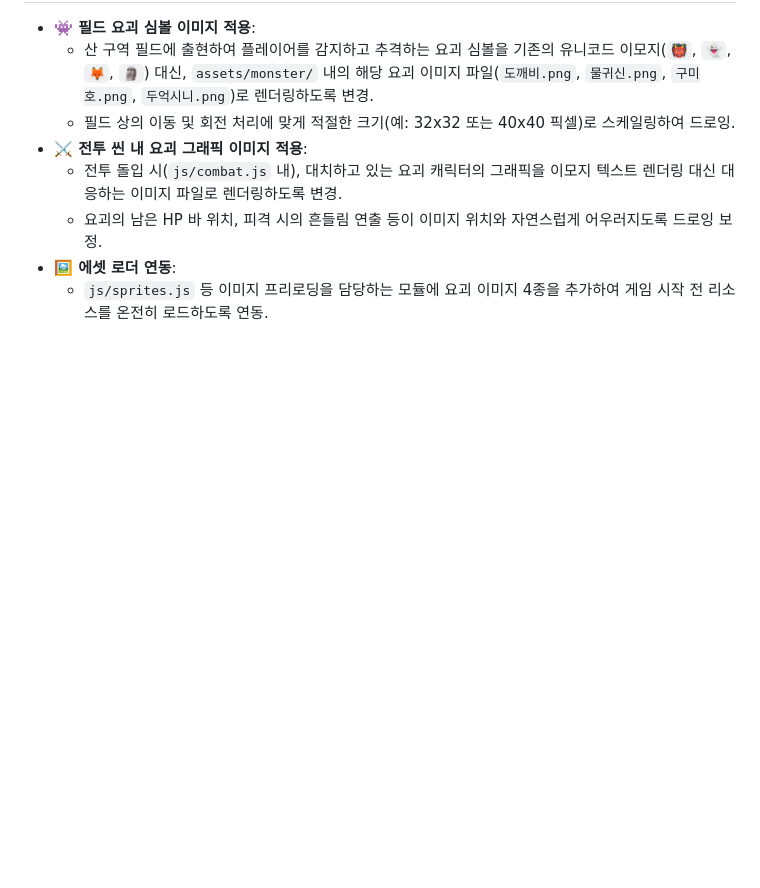
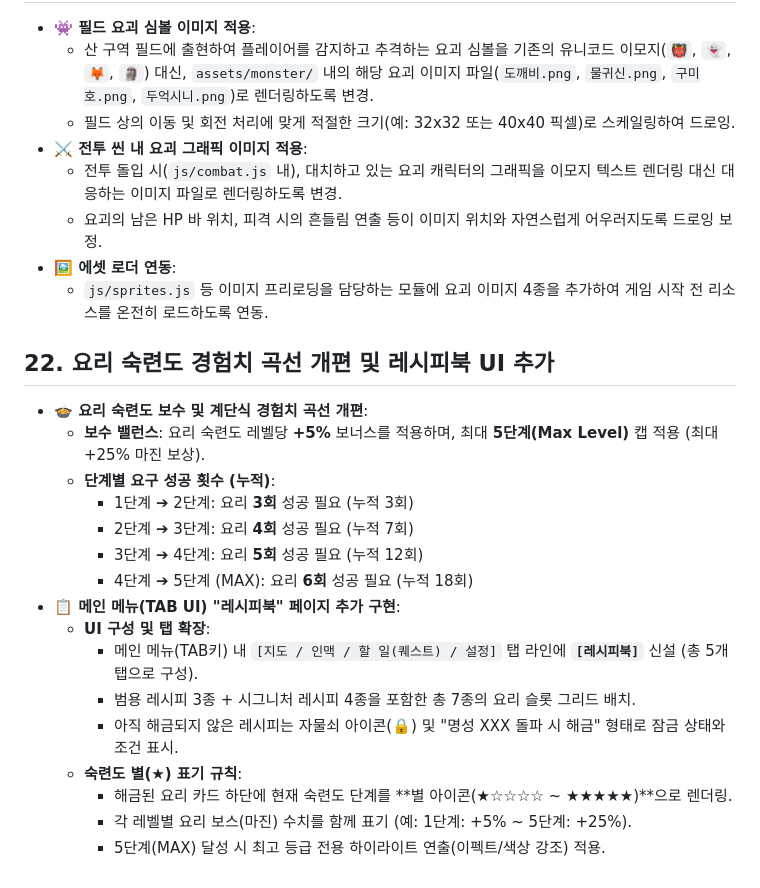
Before and after one commit to Hi-Berry/Namul, a Markdown page: docs/ToDo/구현할_목록.md, the part around the change. Drawn GitHub-style; blank space fills up the shorter version.

Commit message:
docs: To-Do 리스트에 요리 숙련도 경험치 곡선 및 레시피북 UI 추가 항목 추가

```diff
--- a/docs/ToDo/구현할_목록.md
+++ b/docs/ToDo/구현할_목록.md
@@ -81,3 +81,21 @@
   * 요괴의 남은 HP 바 위치, 피격 시의 흔들림 연출 등이 이미지 위치와 자연스럽게 어우러지도록 드로잉 보정.
 * **🖼️ 에셋 로더 연동**:
   * `js/sprites.js` 등 이미지 프리로딩을 담당하는 모듈에 요괴 이미지 4종을 추가하여 게임 시작 전 리소스를 온전히 로드하도록 연동.
+
+## 22. 요리 숙련도 경험치 곡선 개편 및 레시피북 UI 추가
+* **🍲 요리 숙련도 보수 및 계단식 경험치 곡선 개편**:
+  * **보수 밸런스**: 요리 숙련도 레벨당 **+5%** 보너스를 적용하며, 최대 **5단계(Max Level)** 캡 적용 (최대 +25% 마진 보상).
+  * **단계별 요구 성공 횟수 (누적)**:
+    * 1단계 ➔ 2단계: 요리 **3회** 성공 필요 (누적 3회)
+    * 2단계 ➔ 3단계: 요리 **4회** 성공 필요 (누적 7회)
+    * 3단계 ➔ 4단계: 요리 **5회** 성공 필요 (누적 12회)
+    * 4단계 ➔ 5단계 (MAX): 요리 **6회** 성공 필요 (누적 18회)
+* **📋 메인 메뉴(TAB UI) "레시피북" 페이지 추가 구현**:
+  * **UI 구성 및 탭 확장**:
+    * 메인 메뉴(TAB키) 내 `[지도 / 인맥 / 할 일(퀘스트) / 설정]` 탭 라인에 **`[레시피북]`** 신설 (총 5개 탭으로 구성).
+    * 범용 레시피 3종 + 시그니처 레시피 4종을 포함한 총 7종의 요리 슬롯 그리드 배치.
+    * 아직 해금되지 않은 레시피는 자물쇠 아이콘(🔒) 및 "명성 XXX 돌파 시 해금" 형태로 잠금 상태와 조건 표시.
+  * **숙련도 별(★) 표기 규칙**:
+    * 해금된 요리 카드 하단에 현재 숙련도 단계를 **별 아이콘(★☆☆☆☆ ~ ★★★★★)**으로 렌더링.
+    * 각 레벨별 요리 보스(마진) 수치를 함께 표기 (예: 1단계: +5% ~ 5단계: +25%).
+    * 5단계(MAX) 달성 시 최고 등급 전용 하이라이트 연출(이펙트/색상 강조) 적용.
```
